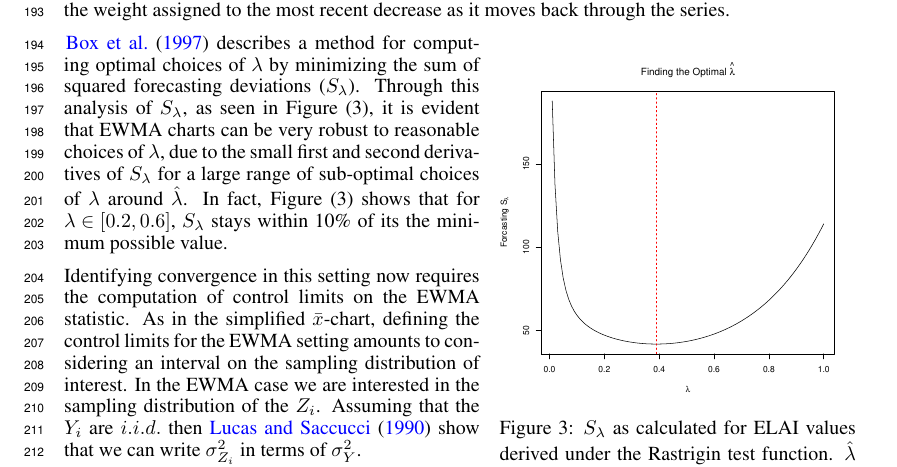
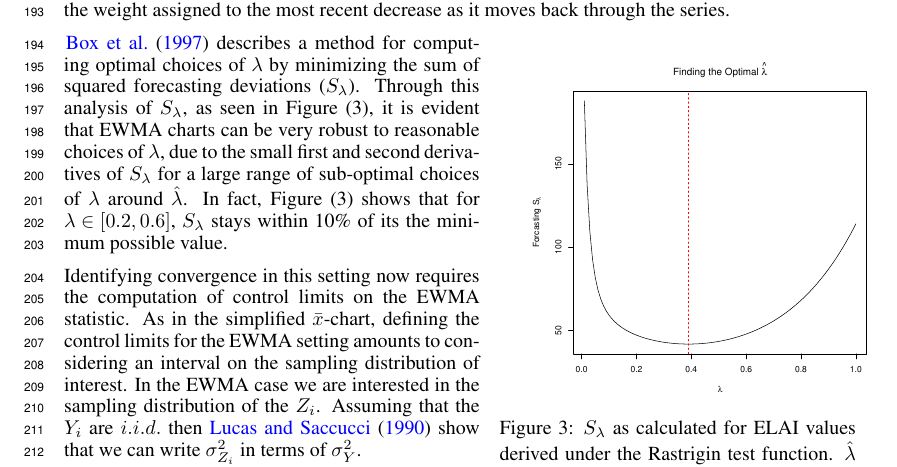
Before and after one commit to gasduster99/nickHerbie, a LaTeX paper (neurIPS22/spcConvergeRev.tex): part of page 5 of 12, cut so that both start at the same text. Compiled offline with pdfLaTeX.

Commit message:
I think sync Rev

```diff
--- a/neurIPS22/spcConvergeRev.tex
+++ b/neurIPS22/spcConvergeRev.tex
@@ -599,6 +599,7 @@ assigned to the most recent decrease as it moves back through the series.
 %
 \begin{wrapfigure}{r}{0.45\textwidth}
 \vspace{-0.2cm}
+\hspace{0.5cm}
 \includegraphics[width=0.45\textwidth]{./figures/ssRastHardOpt.pdf}
 \caption{
 $S_\lambda$ as calculated for ELAI values derived under the
```
